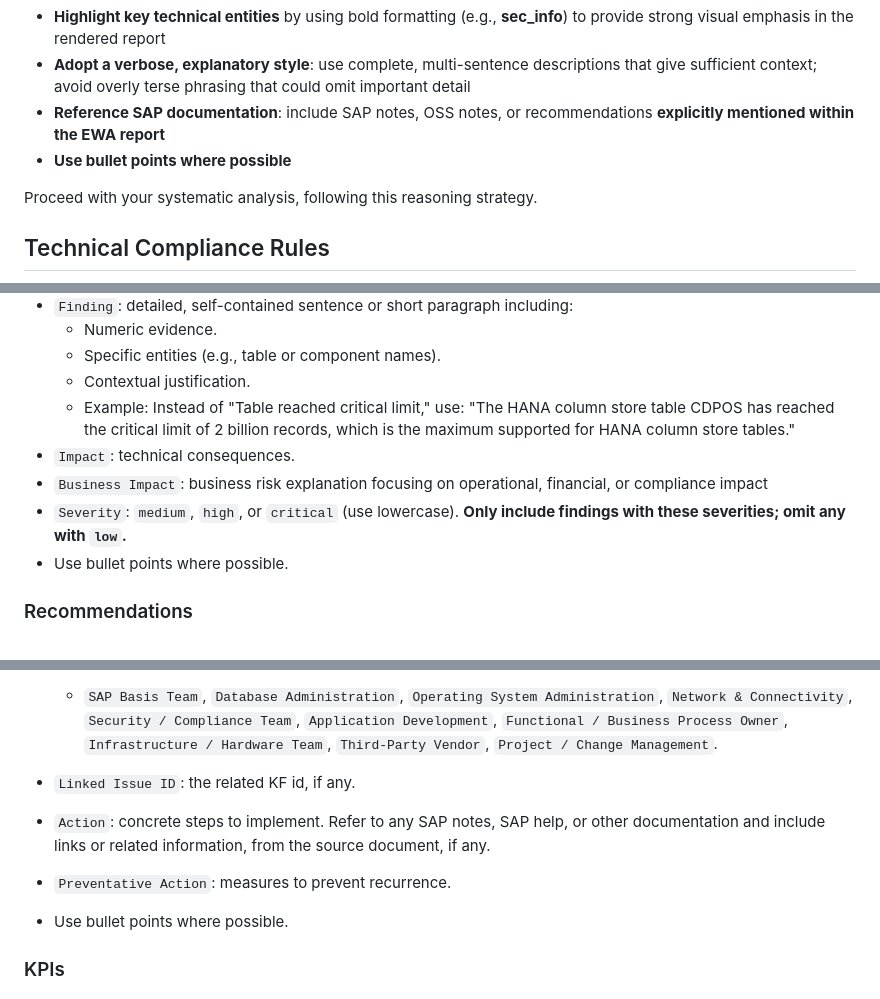
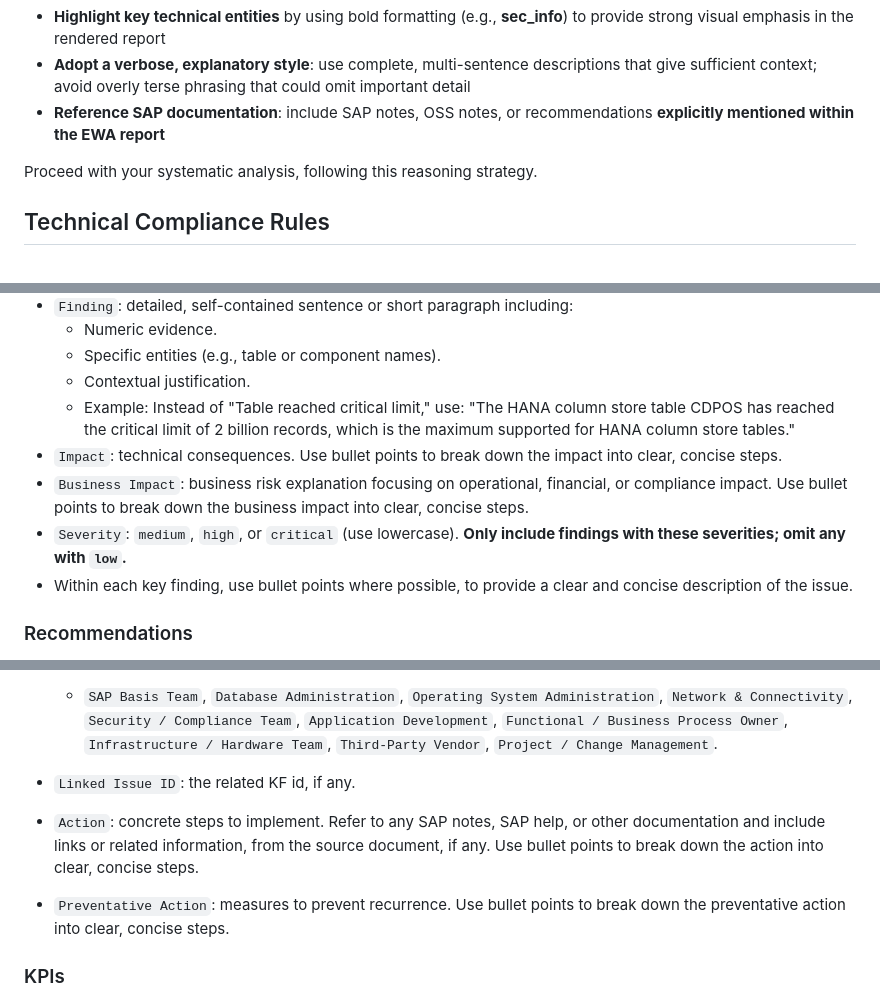
Before and after one commit to senjoyee/sap-ewa-analyzer, a Markdown page: backend/prompts/ewa_summary_prompt_openai.md, 3 parts joined by grey strips. Drawn GitHub-style.

Commit message:
Reinstructing the use of bullet points

```diff
--- a/backend/prompts/ewa_summary_prompt_openai.md
+++ b/backend/prompts/ewa_summary_prompt_openai.md
@@ -48,7 +48,7 @@ Craft content specifically for technical teams:
 - **Highlight key technical entities** by using bold formatting (e.g., **sec_info**) to provide strong visual emphasis in the rendered report
 - **Adopt a verbose, explanatory style**: use complete, multi-sentence descriptions that give sufficient context; avoid overly terse phrasing that could omit important detail
 - **Reference SAP documentation**: include SAP notes, OSS notes, or recommendations **explicitly mentioned within the EWA report**
-- **Use bullet points where possible**
+
 
 Proceed with your systematic analysis, following this reasoning strategy.
 
@@ -143,10 +143,10 @@ For every amber/red-rated or high-impact observation, supply (include numeric va
   - Specific entities (e.g., table or component names).
   - Contextual justification.
   - Example: Instead of "Table reached critical limit," use: "The HANA column store table CDPOS has reached the critical limit of 2 billion records, which is the maximum supported for HANA column store tables."
-- `Impact`: technical consequences.
-- `Business Impact`: business risk explanation focusing on operational, financial, or compliance impact
+- `Impact`: technical consequences. Use bullet points to break down the impact into clear, concise steps.
+- `Business Impact`: business risk explanation focusing on operational, financial, or compliance impact. Use bullet points to break down the business impact into clear, concise steps.
 - `Severity`: `medium`, `high`, or `critical` (use lowercase). **Only include findings with these severities; omit any with `low`.**
-- Use bullet points where possible.
+- Within each key finding, use bullet points where possible, to provide a clear and concise description of the issue.
 
 ### Recommendations
 - Only generate recommendations that correspond to the retained (medium, high, critical) key findings.
@@ -159,9 +159,9 @@ For each action, provide (retain any numeric thresholds, dates, or figures exact
 - `Responsible Area`: team or department responsible (**choose exactly one**):
   - `SAP Basis Team`, `Database Administration`, `Operating System Administration`, `Network & Connectivity`, `Security / Compliance Team`, `Application Development`, `Functional / Business Process Owner`, `Infrastructure / Hardware Team`, `Third-Party Vendor`, `Project / Change Management`.
 - `Linked Issue ID`: the related KF id, if any.
-- `Action`: concrete steps to implement. Refer to any SAP notes, SAP help, or other documentation and include links or related information, from the source document, if any.
-- `Preventative Action`: measures to prevent recurrence.
-- Use bullet points where possible.
+- `Action`: concrete steps to implement. Refer to any SAP notes, SAP help, or other documentation and include links or related information, from the source document, if any. Use bullet points to break down the action into clear, concise steps.
+- `Preventative Action`: measures to prevent recurrence. Use bullet points to break down the preventative action into clear, concise steps.
+
 
 ### KPIs
 - Create a list of key performance indicator objects with structured format.
```
